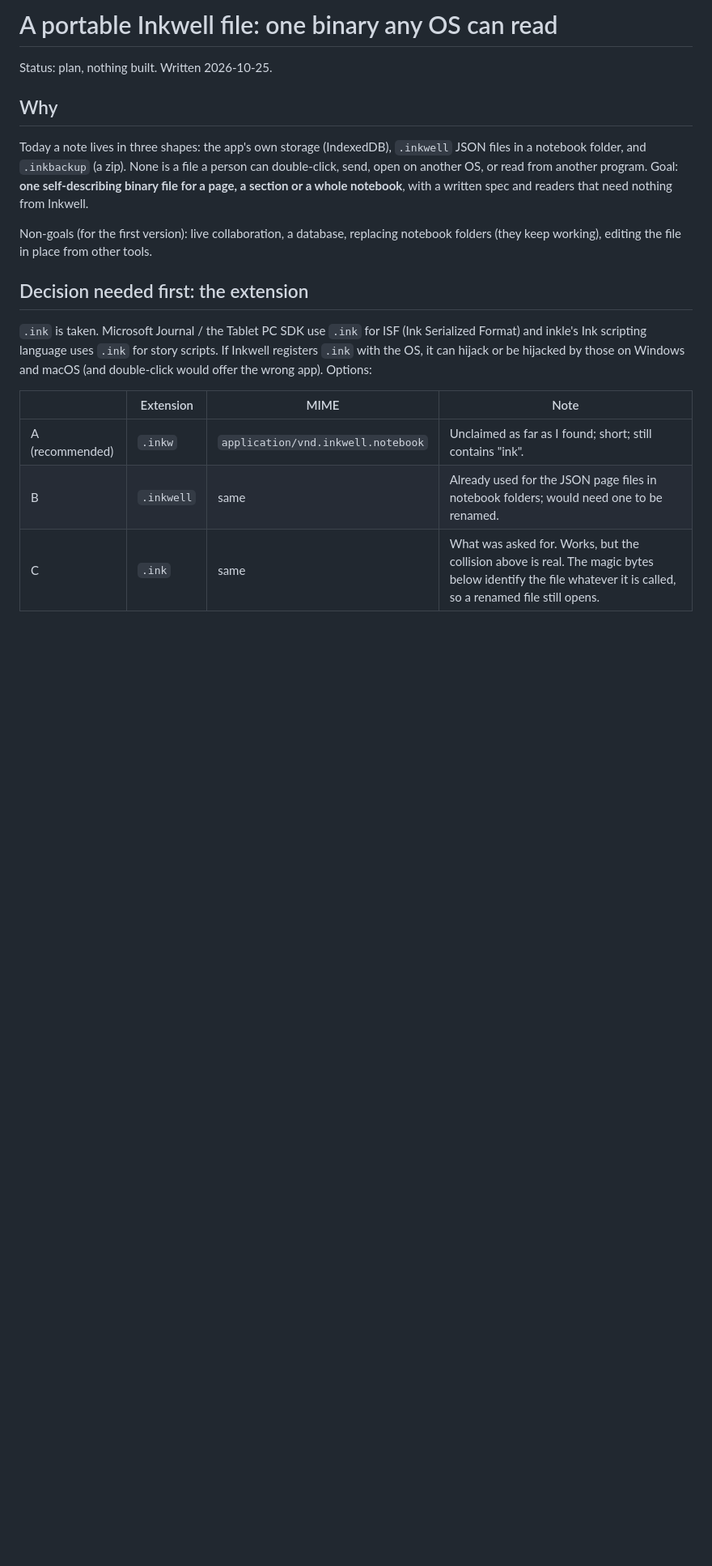
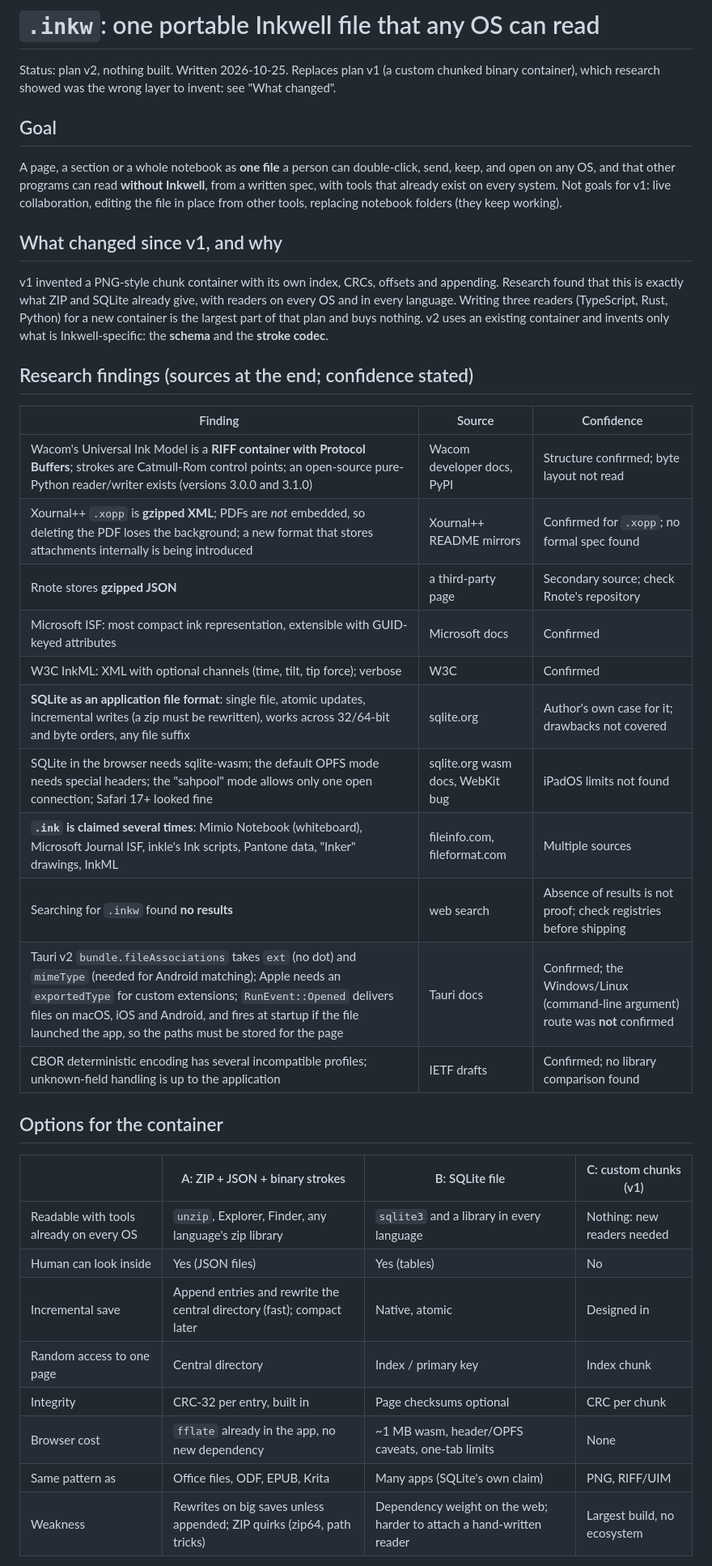
Before and after one commit to magi8101/Inkwell, a Markdown page: docs/plans/ink-format.md, the part around one of its changes. Shown at 81% size. Rendered like a GitHub page; blank space fills up the shorter version.

```diff
--- a/docs/plans/ink-format.md
+++ b/docs/plans/ink-format.md
@@ -1,27 +1,49 @@
-# A portable Inkwell file: one binary any OS can read
+# `.inkw`: one portable Inkwell file that any OS can read
 
-Status: plan, nothing built. Written 2026-10-25.
+Status: plan v2, nothing built. Written 2026-10-25. Replaces plan v1 (a custom chunked binary
+container), which research showed was the wrong layer to invent: see "What changed".
 
-## Why
+## Goal
 
-Today a note lives in three shapes: the app's own storage (IndexedDB), `.inkwell` JSON files in a
-notebook folder, and `.inkbackup` (a zip). None is a file a person can double-click, send, open on
-another OS, or read from another program. Goal: **one self-describing binary file for a page, a
-section or a whole notebook**, with a written spec and readers that need nothing from Inkwell.
+A page, a section or a whole notebook as **one file** a person can double-click, send, keep, and
+open on any OS, and that other programs can read **without Inkwell**, from a written spec, with
+tools that already exist on every system. Not goals for v1: live collaboration, editing the file in
+place from other tools, replacing notebook folders (they keep working).
 
-Non-goals (for the first version): live collaboration, a database, replacing notebook folders (they
-keep working), editing the file in place from other tools.
+## What changed since v1, and why
 
-## Decision needed first: the extension
+v1 invented a PNG-style chunk container with its own index, CRCs, offsets and appending. Research
+found that this is exactly what ZIP and SQLite already give, with readers on every OS and in every
+language. Writing three readers (TypeScript, Rust, Python) for a new container is the largest part
+of that plan and buys nothing. v2 uses an existing container and invents only what is
+Inkwell-specific: the **schema** and the **stroke codec**.
 
-`.ink` is taken. Microsoft Journal / the Tablet PC SDK use `.ink` for ISF (Ink Serialized Format) and
-inkle's Ink scripting language uses `.ink` for story scripts. If Inkwell registers `.ink` with the OS,
-it can hijack or be hijacked by those on Windows and macOS (and double-click would offer the wrong
-app). Options:
+## Research findings (sources at the end; confidence stated)
 
-| | Extension | MIME | Note |
+| Finding | Source | Confidence |
+|---|---|---|
+| Wacom's Universal Ink Model is a **RIFF container with Protocol Buffers**; strokes are Catmull-Rom control points; an open-source pure-Python reader/writer exists (versions 3.0.0 and 3.1.0) | Wacom developer docs, PyPI | Structure confirmed; byte layout not read |
+| Xournal++ `.xopp` is **gzipped XML**; PDFs are *not* embedded, so deleting the PDF loses the background; a new format that stores attachments internally is being introduced | Xournal++ README mirrors | Confirmed for `.xopp`; no formal spec found |
+| Rnote stores **gzipped JSON** | a third-party page | Secondary source; check Rnote's repository |
+| Microsoft ISF: most compact ink representation, extensible with GUID-keyed attributes | Microsoft docs | Confirmed |
+| W3C InkML: XML with optional channels (time, tilt, tip force); verbose | W3C | Confirmed |
+| **SQLite as an application file format**: single file, atomic updates, incremental writes (a zip must be rewritten), works across 32/64-bit and byte orders, any file suffix | sqlite.org | Author's own case for it; drawbacks not covered |
+| SQLite in the browser needs sqlite-wasm; the default OPFS mode needs special headers; the "sahpool" mode allows only one open connection; Safari 17+ looked fine | sqlite.org wasm docs, WebKit bug | iPadOS limits not found |
+| **`.ink` is claimed several times**: Mimio Notebook (whiteboard), Microsoft Journal ISF, inkle's Ink scripts, Pantone data, "Inker" drawings, InkML | fileinfo.com, fileformat.com | Multiple sources |
+| Searching for `.inkw` found **no results** | web search | Absence of results is not proof; check registries before shipping |
+| Tauri v2 `bundle.fileAssociations` takes `ext` (no dot) and `mimeType` (needed for Android matching); Apple needs an `exportedType` for custom extensions; `RunEvent::Opened` delivers files on macOS, iOS and Android, and fires at startup if the file launched the app, so the paths must be stored for the page | Tauri docs | Confirmed; the Windows/Linux (command-line argument) route was **not** confirmed |
+| CBOR deterministic encoding has several incompatible profiles; unknown-field handling is up to the application | IETF drafts | Confirmed; no library comparison found |
+
+## Options for the container
+
+| | A: ZIP + JSON + binary strokes | B: SQLite file | C: custom chunks (v1) |
 |---|---|---|---|
-| A (recommended) | `.inkw` | `application/vnd.inkwell.notebook` | Unclaimed as far as I found; short; still contains "ink". |
-| B | `.inkwell` | same | Already used for the JSON page files in notebook folders; would need one to be renamed. |
-| C | `.ink` | same | What was asked for. Works, but the collision above is real. The magic bytes below identify the file whatever it is called, so a renamed file still opens. |
+| Readable with tools already on every OS | `unzip`, Explorer, Finder, any language's zip library | `sqlite3` and a library in every language | Nothing: new readers needed |
+| Human can look inside | Yes (JSON files) | Yes (tables) | No |
+| Incremental save | Append entries and rewrite the central directory (fast); compact later | Native, atomic | Designed in |
+| Random access to one page | Central directory | Index / primary key | Index chunk |
+| Integrity | CRC-32 per entry, built in | Page checksums optional | CRC per chunk |
+| Browser cost | `fflate` already in the app, no new dependency | ~1 MB wasm, header/OPFS caveats, one-tab limits | None |
+| Same pattern as | Office files, ODF, EPUB, Krita | Many apps (SQLite's own claim) | PNG, RIFF/UIM |
+| Weakness | Rewrites on big saves unless appended; ZIP quirks (zip64, path tricks) | Dependency weight on the web; harder to attach a hand-written reader | Largest build, no ecosystem |
 
```
Also changed, not shown: other parts of docs/plans/ink-format.md (+132 -100 lines).
